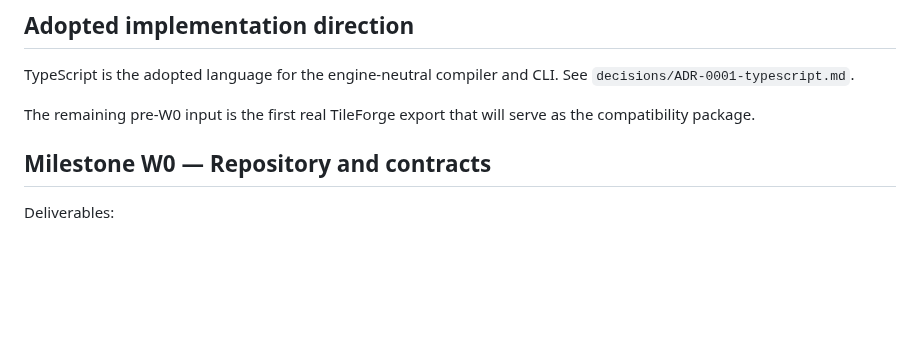
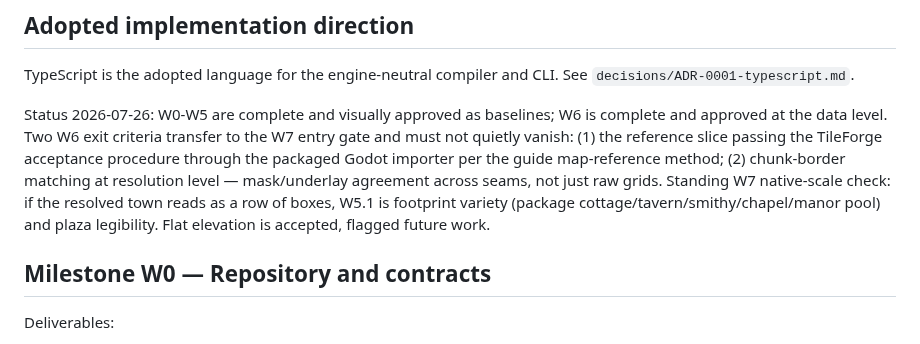
Before and after one commit to tilok1234/WorldForge, a Markdown page: docs/ROADMAP.md, the part around the change. GitHub-like rendering; blank space fills up the shorter version.

```diff
--- a/docs/ROADMAP.md
+++ b/docs/ROADMAP.md
@@ -10,8 +10,15 @@ remain gated until the foundation proves deterministic and integrable.
 TypeScript is the adopted language for the engine-neutral compiler and CLI. See
 `decisions/ADR-0001-typescript.md`.
 
-The remaining pre-W0 input is the first real TileForge export that will serve as
-the compatibility package.
+Status 2026-07-26: W0-W5 are complete and visually approved as baselines; W6
+is complete and approved at the data level. Two W6 exit criteria transfer to
+the W7 entry gate and must not quietly vanish: (1) the reference slice passing
+the TileForge acceptance procedure through the packaged Godot importer per the
+guide map-reference method; (2) chunk-border matching at resolution level —
+mask/underlay agreement across seams, not just raw grids. Standing W7
+native-scale check: if the resolved town reads as a row of boxes, W5.1 is
+footprint variety (package cottage/tavern/smithy/chapel/manor pool) and plaza
+legibility. Flat elevation is accepted, flagged future work.
 
 ## Milestone W0 — Repository and contracts
 
```
Also changed, not shown: HANDOFF.md (added, +94 -0 lines), docs/VISION_AND_SCOPE.md (+2 -1 lines).
